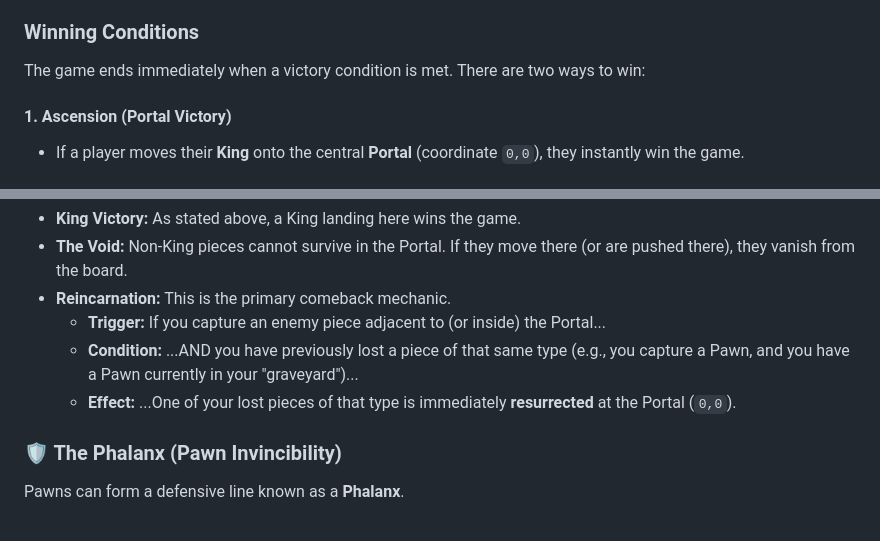
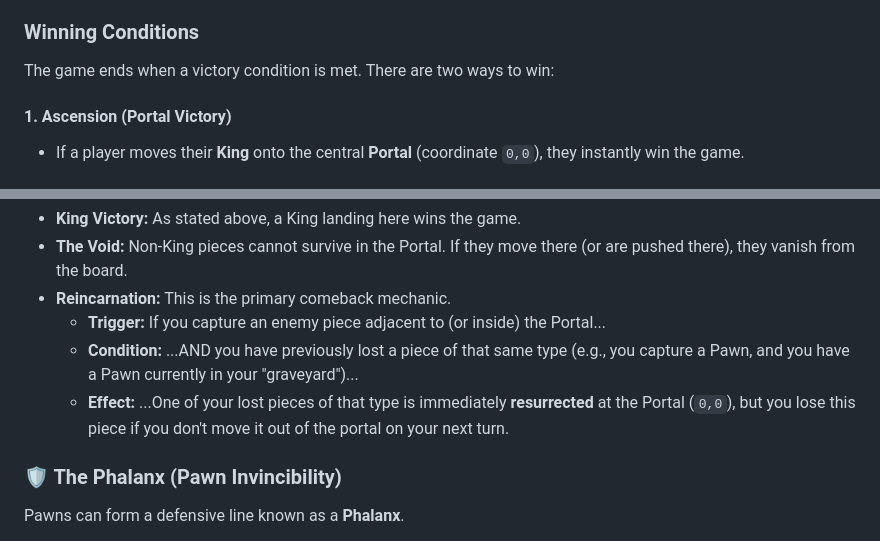
Before and after one commit to mcfnord/hc26, a Markdown page: README.md, 2 parts joined by grey strips. Rendered like a GitHub page.

```diff
--- a/README.md
+++ b/README.md
@@ -16,7 +16,7 @@ The game is played by three factions on a hexagonal board. Turn order is strictl
 3.  **Red**
 
 ### Winning Conditions
-The game ends immediately when a victory condition is met. There are two ways to win:
+The game ends when a victory condition is met. There are two ways to win:
 
 #### 1. Ascension (Portal Victory)
 * If a player moves their **King** onto the central **Portal** (coordinate `0,0`), they instantly win the game.
@@ -41,7 +41,7 @@ The center hex (`0,0`) is the **Portal**. It has special properties regarding ca
 * **Reincarnation:** This is the primary comeback mechanic.
     * **Trigger:** If you capture an enemy piece adjacent to (or inside) the Portal...
     * **Condition:** ...AND you have previously lost a piece of that same type (e.g., you capture a Pawn, and you have a Pawn currently in your "graveyard")...
-    * **Effect:** ...One of your lost pieces of that type is immediately **resurrected** at the Portal (`0,0`).
+    * **Effect:** ...One of your lost pieces of that type is immediately **resurrected** at the Portal (`0,0`), but you lose this piece if you don't move it out of the portal on your next turn.
 
 ### 🛡️ The Phalanx (Pawn Invincibility)
 Pawns can form a defensive line known as a **Phalanx**.
```
